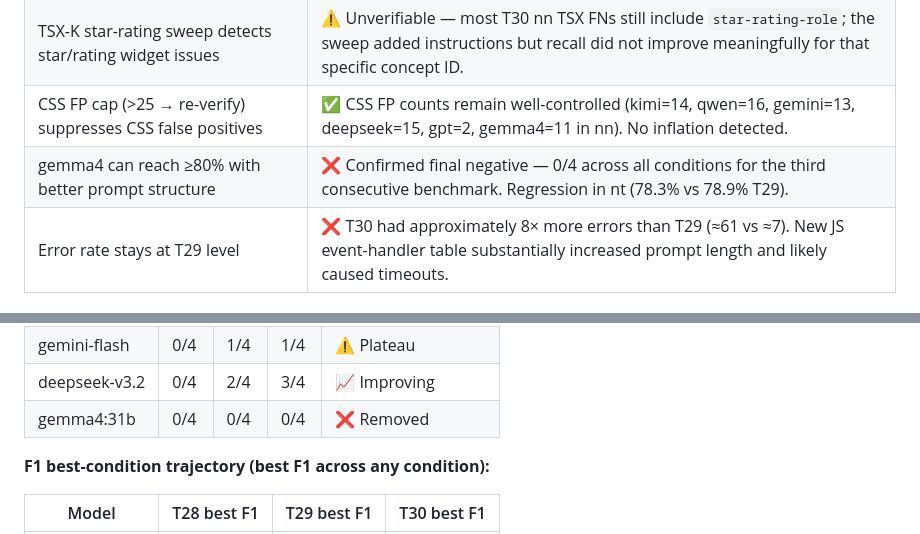
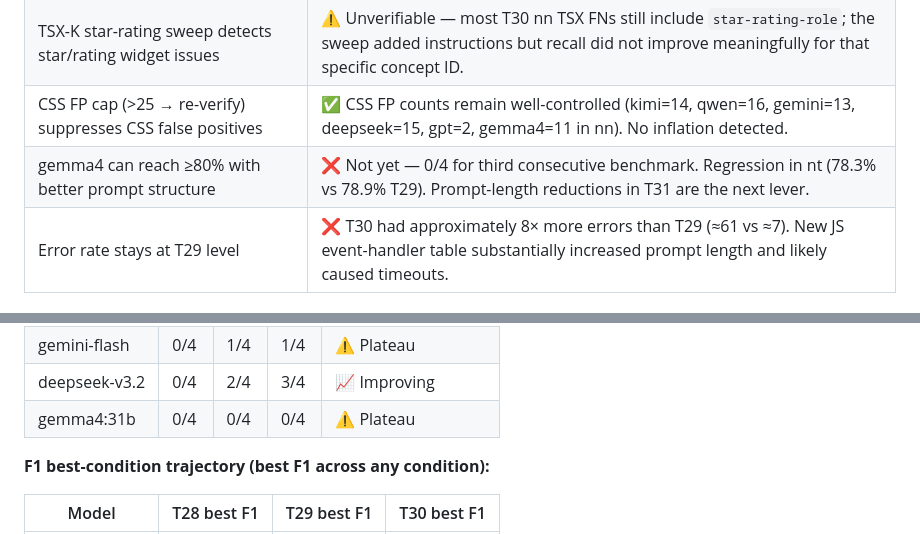
Before and after one commit to Mimiiiii017/dissertation-ai-accessibility-assistant, a Markdown page: test Results/test 30/RESULTS.md, 2 parts joined by grey strips. GitHub-like rendering.

```diff
--- a/test Results/test 30/RESULTS.md
+++ b/test Results/test 30/RESULTS.md
@@ -143,7 +143,7 @@ Critical regression:
 | TSX Phase 1 heading/star inventories raise TSX recall | ✅ For kimi (+7) and qwen (+3); ❌ for deepseek (−22). Net effect is mixed. |
 | TSX-K star-rating sweep detects star/rating widget issues | ⚠️ Unverifiable — most T30 nn TSX FNs still include `star-rating-role`; the sweep added instructions but recall did not improve meaningfully for that specific concept ID. |
 | CSS FP cap (>25 → re-verify) suppresses CSS false positives | ✅ CSS FP counts remain well-controlled (kimi=14, qwen=16, gemini=13, deepseek=15, gpt=2, gemma4=11 in nn). No inflation detected. |
-| gemma4 can reach ≥80% with better prompt structure | ❌ Confirmed final negative — 0/4 across all conditions for the third consecutive benchmark. Regression in nt (78.3% vs 78.9% T29). |
+| gemma4 can reach ≥80% with better prompt structure | ❌ Not yet — 0/4 for third consecutive benchmark. Regression in nt (78.3% vs 78.9% T29). Prompt-length reductions in T31 are the next lever. |
 | Error rate stays at T29 level | ❌ T30 had approximately 8× more errors than T29 (≈61 vs ≈7). New JS event-handler table substantially increased prompt length and likely caused timeouts. |
 
 ---
@@ -329,7 +327,7 @@ Multiple models hallucinate `:focus-visible { outline: none }` removals on eleme
 | gpt-oss:120b | 0/4 | 4/4 | 3/4 | ⚠️ Minor regression |
 | gemini-flash | 0/4 | 1/4 | 1/4 | ⚠️ Plateau |
 | deepseek-v3.2 | 0/4 | 2/4 | 3/4 | 📈 Improving |
-| gemma4:31b | 0/4 | 0/4 | 0/4 | ❌ Removed |
+| gemma4:31b | 0/4 | 0/4 | 0/4 | ⚠️ Plateau |
 
 **F1 best-condition trajectory (best F1 across any condition):**
 
```
Also changed, not shown: other parts of test Results/test 30/RESULTS.md (+5 -7 lines).
